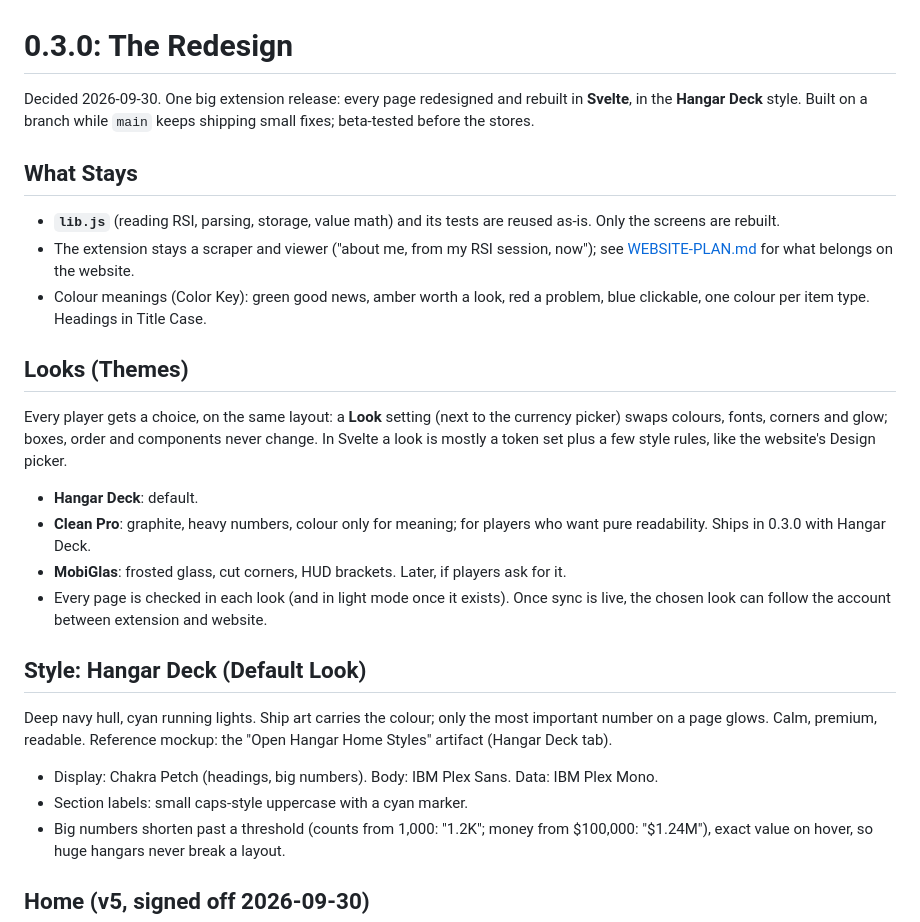
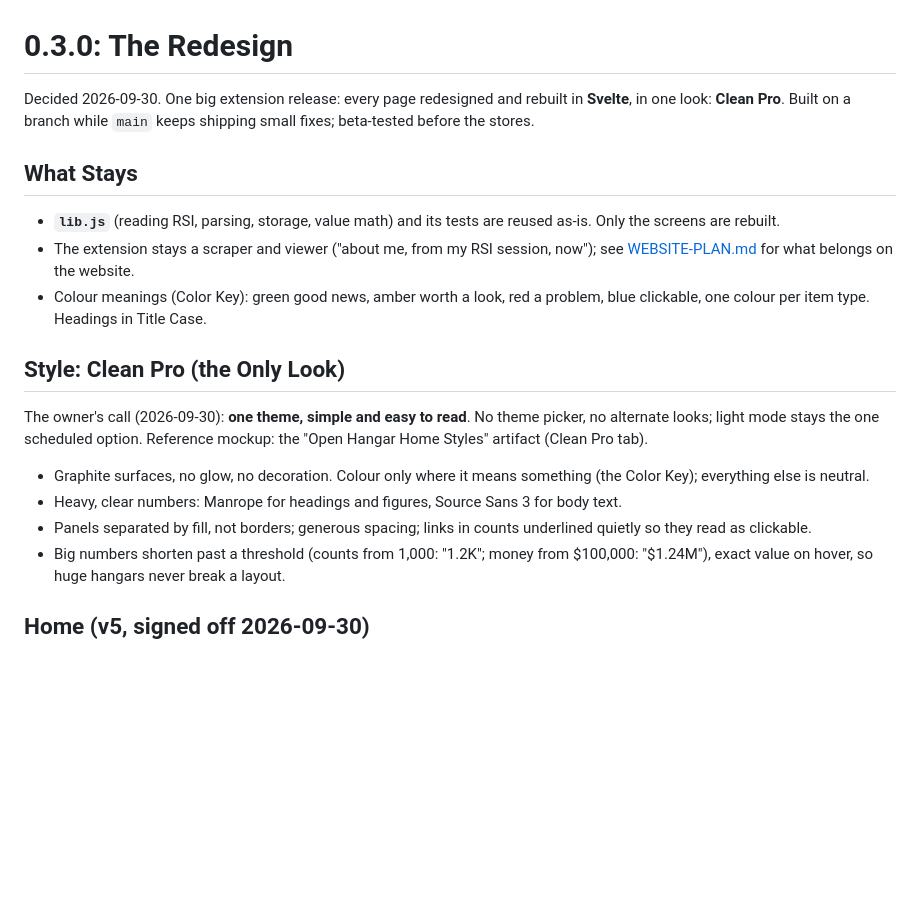
Before and after one commit to Draco-Foundry/open-hangar, a Markdown page: docs/REDESIGN-0.3.md, the part around the change. Rendered like a GitHub page; blank space fills up the shorter version.

Commit message:
docs: redesign uses one look, Clean Pro
Co-Authored-By: Claude Opus 5.5 <noreply@anthropic.com>

```diff
--- a/docs/REDESIGN-0.3.md
+++ b/docs/REDESIGN-0.3.md
@@ -1,7 +1,7 @@
 # 0.3.0: The Redesign
 
 Decided 2026-09-30. One big extension release: every page redesigned and rebuilt in
-**Svelte**, in the **Hangar Deck** style. Built on a branch while `main` keeps shipping
+**Svelte**, in one look: **Clean Pro**. Built on a branch while `main` keeps shipping
 small fixes; beta-tested before the stores.
 
 ## What Stays
@@ -13,28 +13,17 @@ small fixes; beta-tested before the stores.
 - Colour meanings (Color Key): green good news, amber worth a look, red a problem, blue
   clickable, one colour per item type. Headings in Title Case.
 
-## Looks (Themes)
+## Style: Clean Pro (the Only Look)
 
-Every player gets a choice, on the same layout: a **Look** setting (next to the currency
-picker) swaps colours, fonts, corners and glow; boxes, order and components never change.
-In Svelte a look is mostly a token set plus a few style rules, like the website's Design
-picker.
+The owner's call (2026-09-30): **one theme, simple and easy to read**. No theme picker,
+no alternate looks; light mode stays the one scheduled option. Reference mockup: the
+"Open Hangar Home Styles" artifact (Clean Pro tab).
 
-- **Hangar Deck**: default.
-- **Clean Pro**: graphite, heavy numbers, colour only for meaning; for players who want
-  pure readability. Ships in 0.3.0 with Hangar Deck.
-- **MobiGlas**: frosted glass, cut corners, HUD brackets. Later, if players ask for it.
-- Every page is checked in each look (and in light mode once it exists). Once sync is
-  live, the chosen look can follow the account between extension and website.
-
-## Style: Hangar Deck (Default Look)
-
-Deep navy hull, cyan running lights. Ship art carries the colour; only the most important
-number on a page glows. Calm, premium, readable. Reference mockup: the "Open Hangar Home
-Styles" artifact (Hangar Deck tab).
-
-- Display: Chakra Petch (headings, big numbers). Body: IBM Plex Sans. Data: IBM Plex Mono.
-- Section labels: small caps-style uppercase with a cyan marker.
+- Graphite surfaces, no glow, no decoration. Colour only where it means something (the
+  Color Key); everything else is neutral.
+- Heavy, clear numbers: Manrope for headings and figures, Source Sans 3 for body text.
+- Panels separated by fill, not borders; generous spacing; links in counts underlined
+  quietly so they read as clickable.
 - Big numbers shorten past a threshold (counts from 1,000: "1.2K"; money from $100,000:
   "$1.24M"), exact value on hover, so huge hangars never break a layout.
 
```
